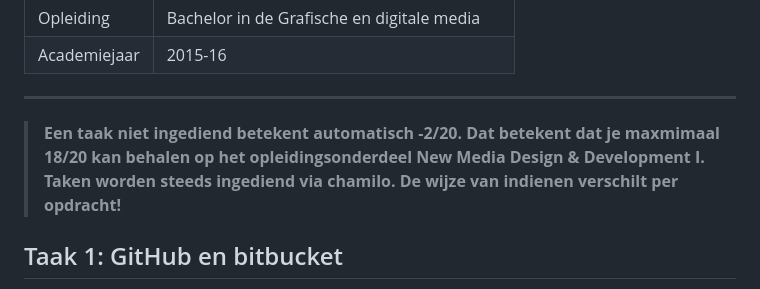
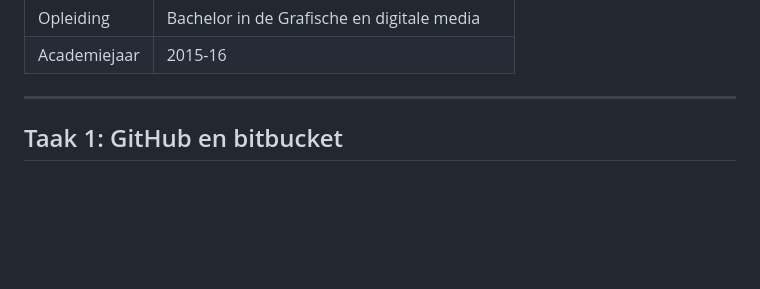
Before and after one commit to gdm-201516-mmp2/nmdad1, a Markdown page: tasks/week1.md, the part around the change. GitHub-like rendering; blank space fills up the shorter version.

```diff
--- a/tasks/week1.md
+++ b/tasks/week1.md
@@ -9,8 +9,6 @@ Taken Week 1
 |Academiejaar|2015-16|
 
 ***
-
-> **Een taak niet ingediend betekent automatisch -2/20. Dat betekent dat je maxmimaal 18/20 kan behalen op het opleidingsonderdeel New Media Design & Development I. Taken worden steeds ingediend via chamilo. De wijze van indienen verschilt per opdracht!**
 
 Taak 1: GitHub en bitbucket
 ---------------------------
```
Also changed, not shown: README.md (+1 -0 lines), tasks/blended_learning.md (added, +31 -0 lines), docs/images/leaderbord_21092015.PNG (added).
